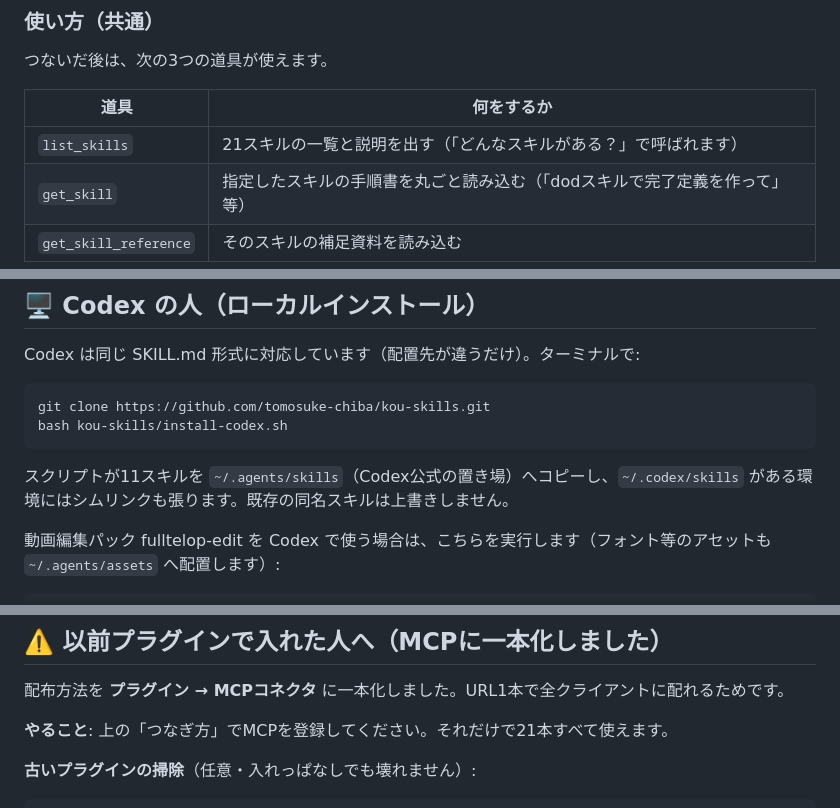
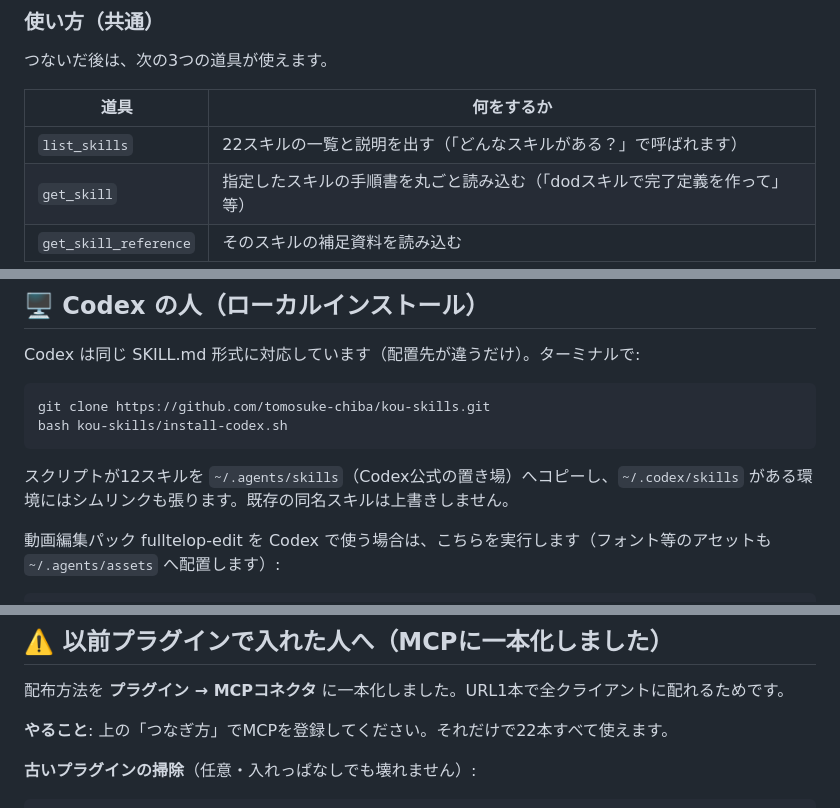
Before and after one commit to tomosuke-chiba/kou-skills, a Markdown page: README.md, 3 parts joined by grey strips. GitHub-like rendering.

````diff
--- a/README.md
+++ b/README.md
@@ -67,7 +67,7 @@ Claude Code では各スキルが `/mcp__kou-skills__<スキル名>` という
 
 | 道具 | 何をするか |
 |---|---|
-| `list_skills` | 21スキルの一覧と説明を出す（「どんなスキルがある？」で呼ばれます） |
+| `list_skills` | 22スキルの一覧と説明を出す（「どんなスキルがある？」で呼ばれます） |
 | `get_skill` | 指定したスキルの手順書を丸ごと読み込む（「dodスキルで完了定義を作って」等） |
 | `get_skill_reference` | そのスキルの補足資料を読み込む |
 
@@ -84,7 +84,7 @@ git clone https://github.com/tomosuke-chiba/kou-skills.git
 bash kou-skills/install-codex.sh
 ```
 
-スクリプトが11スキルを `~/.agents/skills`（Codex公式の置き場）へコピーし、`~/.codex/skills` がある環境にはシムリンクも張ります。既存の同名スキルは上書きしません。
+スクリプトが12スキルを `~/.agents/skills`（Codex公式の置き場）へコピーし、`~/.codex/skills` がある環境にはシムリンクも張ります。既存の同名スキルは上書きしません。
 
 動画編集パック fulltelop-edit を Codex で使う場合は、こちらを実行します（フォント等のアセットも `~/.agents/assets` へ配置します）:
 
@@ -108,7 +108,7 @@ Codex には Claude Code の「Skillツール」が無いため、スキル間
 
 配布方法を **プラグイン → MCPコネクタ** に一本化しました。URL1本で全クライアントに配れるためです。
 
-**やること**: 上の「つなぎ方」でMCPを登録してください。それだけで21本すべて使えます。
+**やること**: 上の「つなぎ方」でMCPを登録してください。それだけで22本すべて使えます。
 
 **古いプラグインの掃除**（任意・入れっぱなしでも壊れません）:
 
````
Also changed, not shown: other parts of README.md (+18 -10 lines), docs/diagrams/architecture.png, docs/diagrams/skill-map.png, 9 other files.
